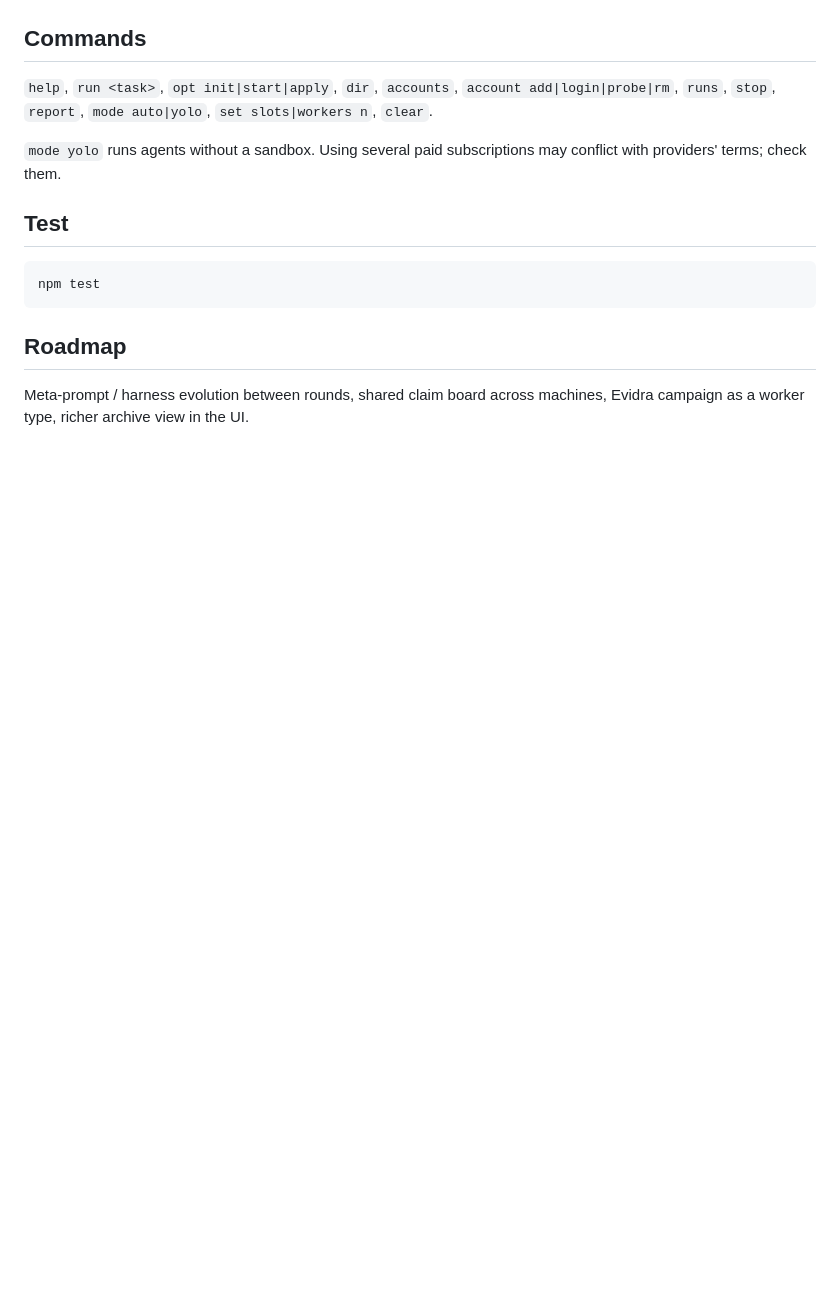
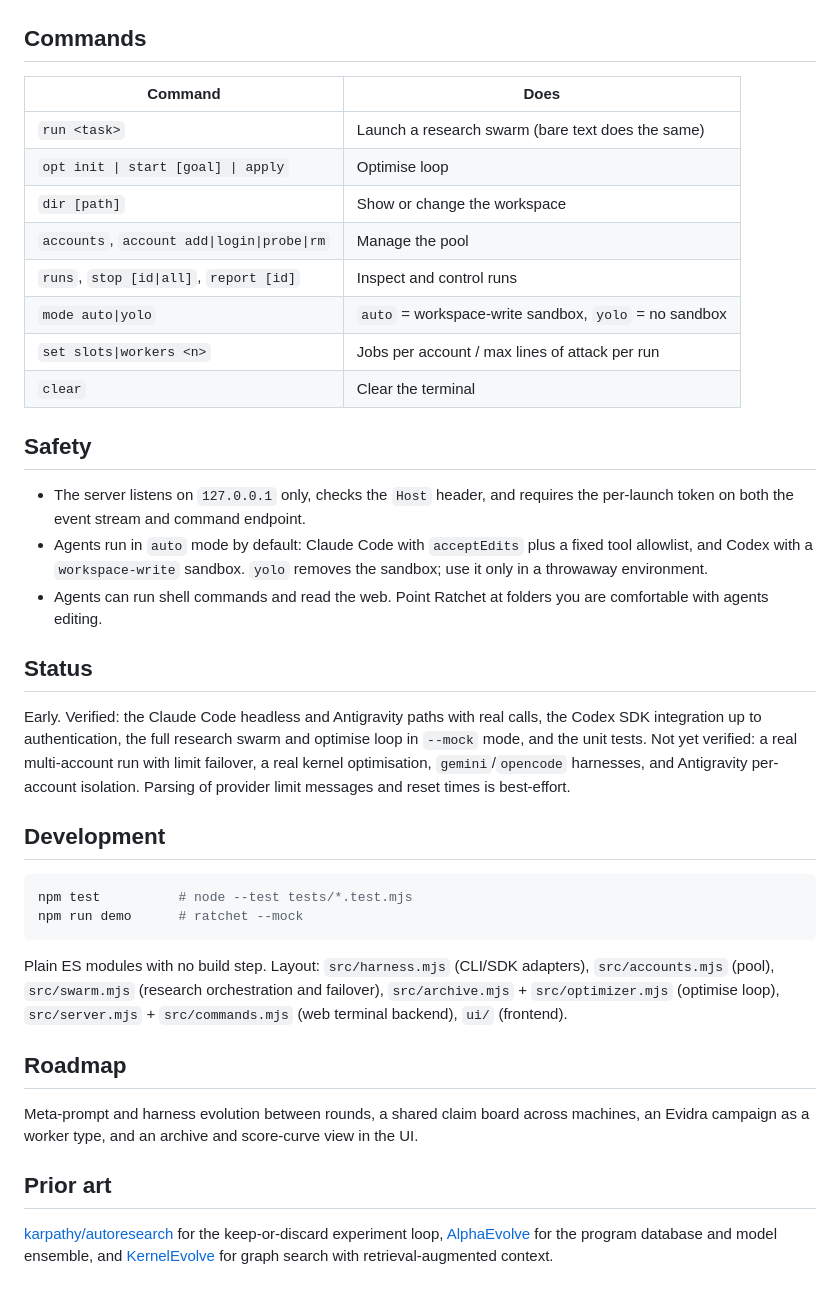
Before and after one commit to StarAtNyte/ratchet, a Markdown page: README.md, the part around one of its changes. Rendered like a GitHub page; blank space fills up the shorter version.

````diff
--- a/README.md
+++ b/README.md
@@ -90,16 +141,40 @@ The last stdout line of the final `eval` command is `{"score": 1.23, "ok": true}
 
 ## Commands
 
-`help`, `run <task>`, `opt init|start|apply`, `dir`, `accounts`, `account add|login|probe|rm`, `runs`, `stop`, `report`, `mode auto|yolo`, `set slots|workers n`, `clear`.
+| Command | Does |
+| --- | --- |
+| `run <task>` | Launch a research swarm (bare text does the same) |
+| `opt init \| start [goal] \| apply` | Optimise loop |
+| `dir [path]` | Show or change the workspace |
+| `accounts`, `account add\|login\|probe\|rm` | Manage the pool |
+| `runs`, `stop [id\|all]`, `report [id]` | Inspect and control runs |
+| `mode auto\|yolo` | `auto` = workspace-write sandbox, `yolo` = no sandbox |
+| `set slots\|workers <n>` | Jobs per account / max lines of attack per run |
+| `clear` | Clear the terminal |
 
-`mode yolo` runs agents without a sandbox. Using several paid subscriptions may conflict with providers' terms; check them.
+## Safety
 
-## Test
+- The server listens on `127.0.0.1` only, checks the `Host` header, and requires the per-launch token on both the event stream and command endpoint.
+- Agents run in `auto` mode by default: Claude Code with `acceptEdits` plus a fixed tool allowlist, and Codex with a `workspace-write` sandbox. `yolo` removes the sandbox; use it only in a throwaway environment.
+- Agents can run shell commands and read the web. Point Ratchet at folders you are comfortable with agents editing.
+
+## Status
+
+Early. Verified: the Claude Code headless and Antigravity paths with real calls, the Codex SDK integration up to authentication, the full research swarm and optimise loop in `--mock` mode, and the unit tests. Not yet verified: a real multi-account run with limit failover, a real kernel optimisation, `gemini`/`opencode` harnesses, and Antigravity per-account isolation. Parsing of provider limit messages and reset times is best-effort.
+
+## Development
 
 ```bash
-npm test
+npm test          # node --test tests/*.test.mjs
+npm run demo      # ratchet --mock
 ```
+
+Plain ES modules with no build step. Layout: `src/harness.mjs` (CLI/SDK adapters), `src/accounts.mjs` (pool), `src/swarm.mjs` (research orchestration and failover), `src/archive.mjs` + `src/optimizer.mjs` (optimise loop), `src/server.mjs` + `src/commands.mjs` (web terminal backend), `ui/` (frontend).
 
 ## Roadmap
 
-Meta-prompt / harness evolution between rounds, shared claim board across machines, Evidra campaign as a worker type, richer archive view in the UI.
+Meta-prompt and harness evolution between rounds, a shared claim board across machines, an Evidra campaign as a worker type, and an archive and score-curve view in the UI.
+
+## Prior art
+
+[karpathy/autoresearch](https://github.com/karpathy/autoresearch) for the keep-or-discard experiment loop, [AlphaEvolve](https://arxiv.org/abs/2506.13131) for the program database and model ensemble, and [KernelEvolve](https://arxiv.org/abs/2512.23236) for graph search with retrieval-augmented context.
````
Also changed, not shown: other parts of README.md (+92 -41 lines).
